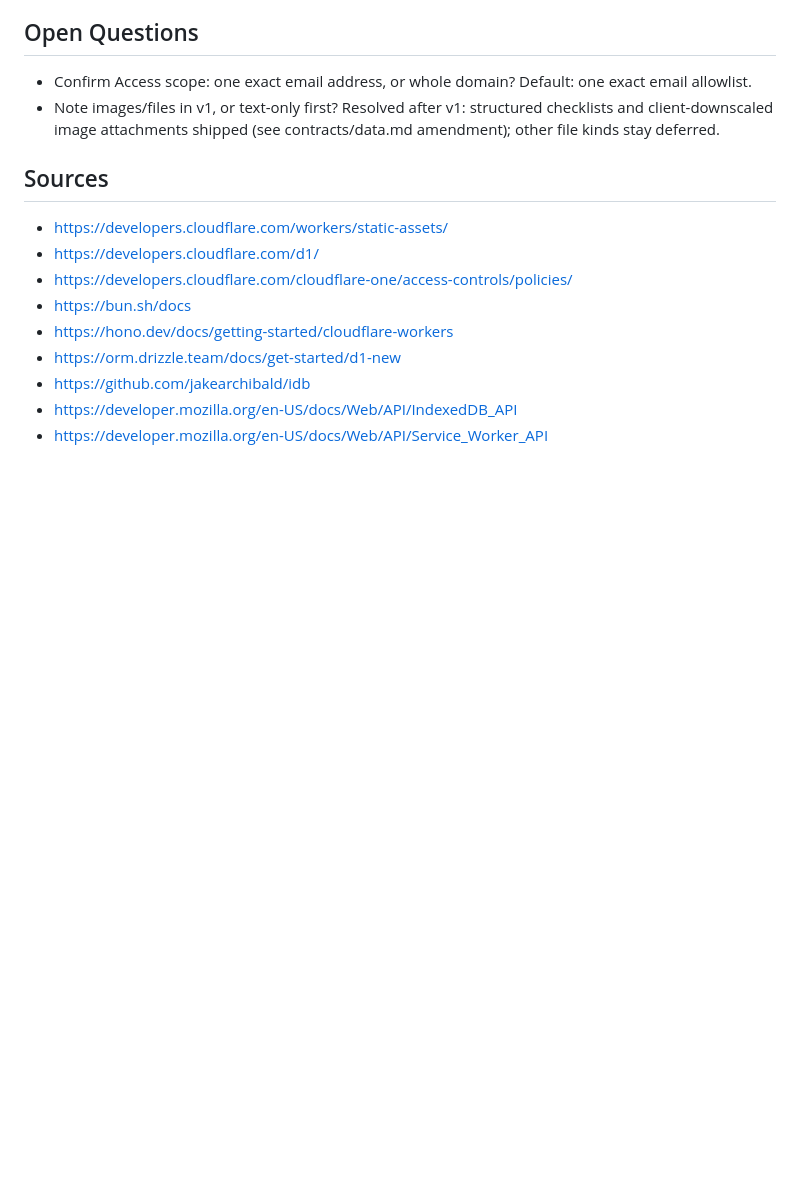
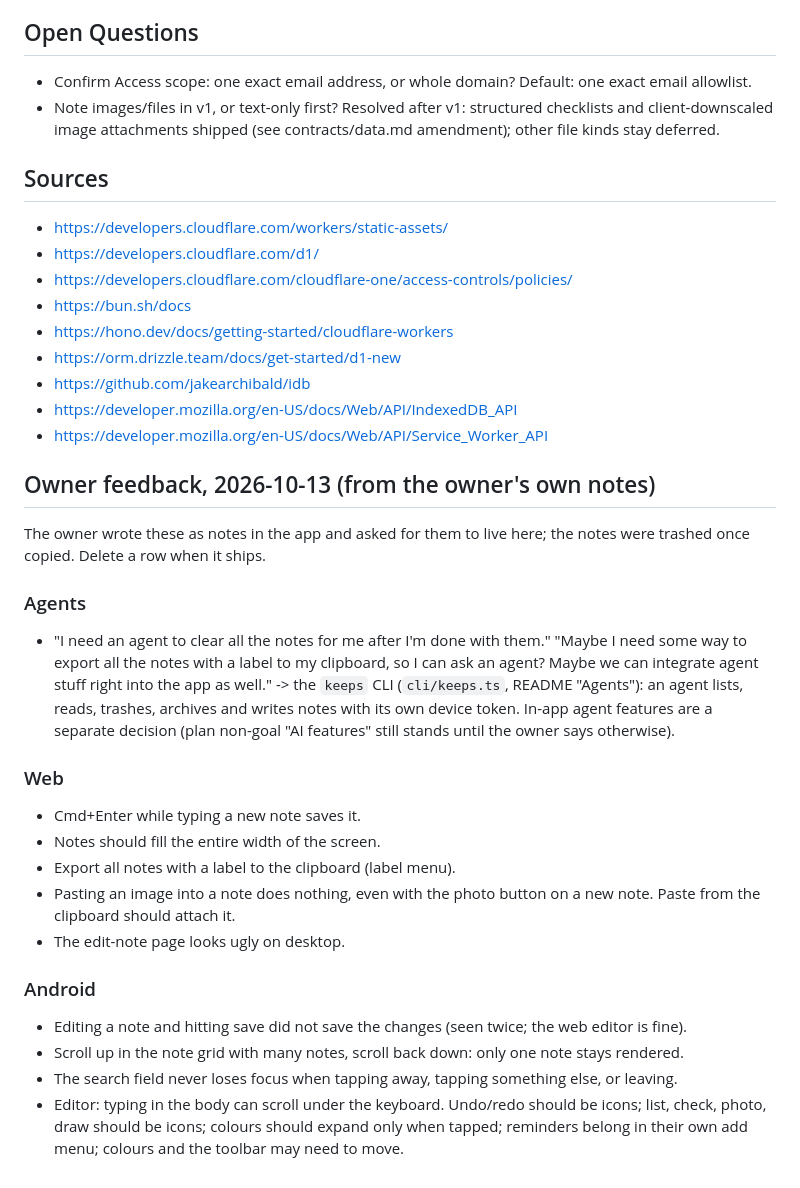
Before and after one commit to chris-straka/ccez-keeps, a Markdown page: plan.md, the part around the change. GitHub-like rendering; blank space fills up the shorter version.

Commit message:
Plan: the owner's 2026-10-13 notes about keeps
Co-Authored-By: Claude Opus 5.5 <noreply@anthropic.com>

```diff
--- a/plan.md
+++ b/plan.md
@@ -141,3 +141,41 @@ Dependencies: 0 before A/B/C; A+B before E; C before D (hosting contract); A+B+C
 - https://github.com/jakearchibald/idb
 - https://developer.mozilla.org/en-US/docs/Web/API/IndexedDB_API
 - https://developer.mozilla.org/en-US/docs/Web/API/Service_Worker_API
+
+## Owner feedback, 2026-10-13 (from the owner's own notes)
+
+The owner wrote these as notes in the app and asked for them to live here;
+the notes were trashed once copied. Delete a row when it ships.
+
+### Agents
+
+- "I need an agent to clear all the notes for me after I'm done with
+  them." "Maybe I need some way to export all the notes with a label to
+  my clipboard, so I can ask an agent? Maybe we can integrate agent stuff
+  right into the app as well." -> the `keeps` CLI (`cli/keeps.ts`,
+  README "Agents"): an agent lists, reads, trashes, archives and writes
+  notes with its own device token. In-app agent features are a separate
+  decision (plan non-goal "AI features" still stands until the owner
+  says otherwise).
+
+### Web
+
+- Cmd+Enter while typing a new note saves it.
+- Notes should fill the entire width of the screen.
+- Export all notes with a label to the clipboard (label menu).
+- Pasting an image into a note does nothing, even with the photo button
+  on a new note. Paste from the clipboard should attach it.
+- The edit-note page looks ugly on desktop.
+
+### Android
+
+- Editing a note and hitting save did not save the changes (seen twice;
+  the web editor is fine).
+- Scroll up in the note grid with many notes, scroll back down: only one
+  note stays rendered.
+- The search field never loses focus when tapping away, tapping something
+  else, or leaving.
+- Editor: typing in the body can scroll under the keyboard. Undo/redo
+  should be icons; list, check, photo, draw should be icons; colours
+  should expand only when tapped; reminders belong in their own add
+  menu; colours and the toolbar may need to move.
```
